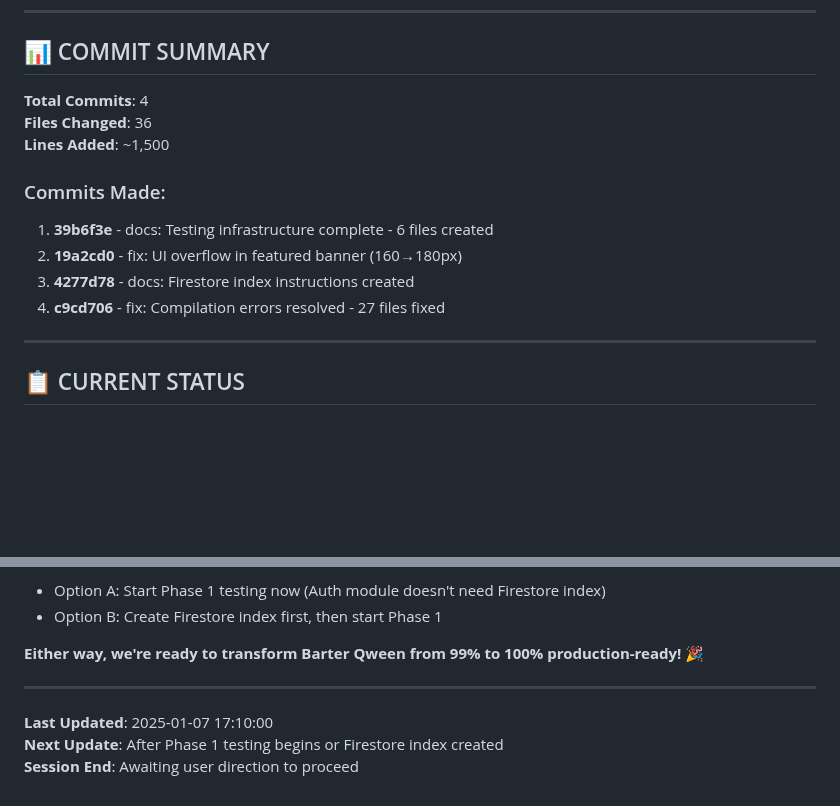
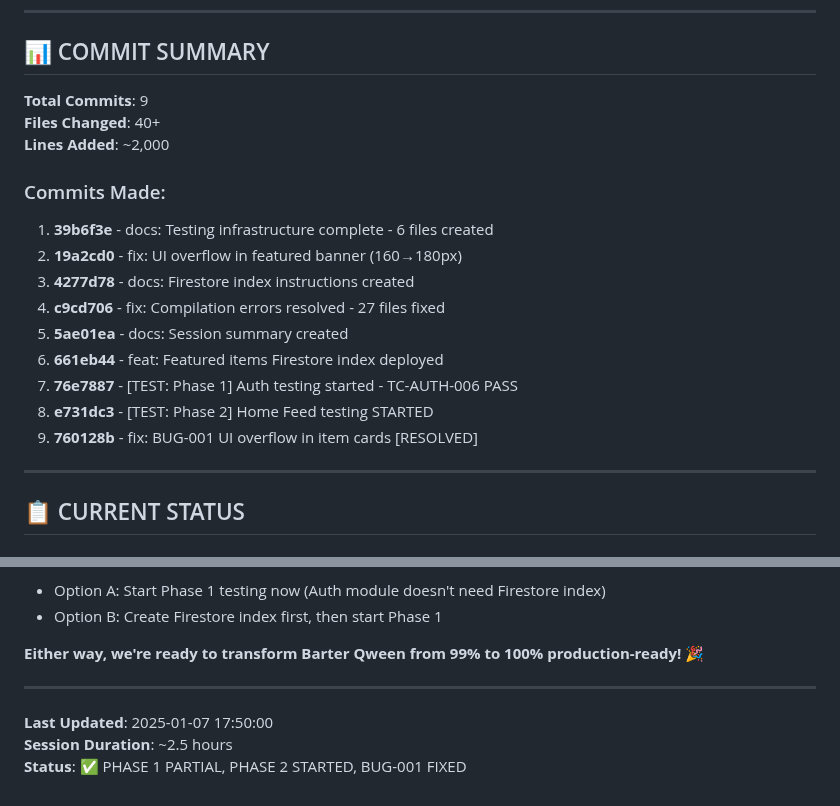
Before and after one commit to qween-code/barter-qween, a Markdown page: SESSION_SUMMARY.md, 2 parts joined by grey strips. Drawn GitHub-style; blank space fills up the shorter version.

```diff
--- a/SESSION_SUMMARY.md
+++ b/SESSION_SUMMARY.md
@@ -87,15 +87,20 @@ Created comprehensive testing documentation system:
 
 ## 📊 COMMIT SUMMARY
 
-**Total Commits**: 4
-**Files Changed**: 36
-**Lines Added**: ~1,500
+**Total Commits**: 9
+**Files Changed**: 40+
+**Lines Added**: ~2,000
 
 ### Commits Made:
 1. **39b6f3e** - docs: Testing infrastructure complete - 6 files created
 2. **19a2cd0** - fix: UI overflow in featured banner (160→180px)
 3. **4277d78** - docs: Firestore index instructions created
 4. **c9cd706** - fix: Compilation errors resolved - 27 files fixed
+5. **5ae01ea** - docs: Session summary created
+6. **661eb44** - feat: Featured items Firestore index deployed
+7. **76e7887** - [TEST: Phase 1] Auth testing started - TC-AUTH-006 PASS
+8. **e731dc3** - [TEST: Phase 2] Home Feed testing STARTED
+9. **760128b** - fix: BUG-001 UI overflow in item cards [RESOLVED]
 
 ---
 
@@ -283,6 +288,6 @@ Everything is set up and ready. The testing infrastructure is complete, document
 
 ---
 
-**Last Updated**: 2025-01-07 17:10:00
-**Next Update**: After Phase 1 testing begins or Firestore index created
-**Session End**: Awaiting user direction to proceed
+**Last Updated**: 2025-01-07 17:50:00
+**Session Duration**: ~2.5 hours
+**Status**: ✅ PHASE 1 PARTIAL, PHASE 2 STARTED, BUG-001 FIXED
```
Also changed, not shown: TESTING_SESSION_SUMMARY.md (added, +352 -0 lines).
